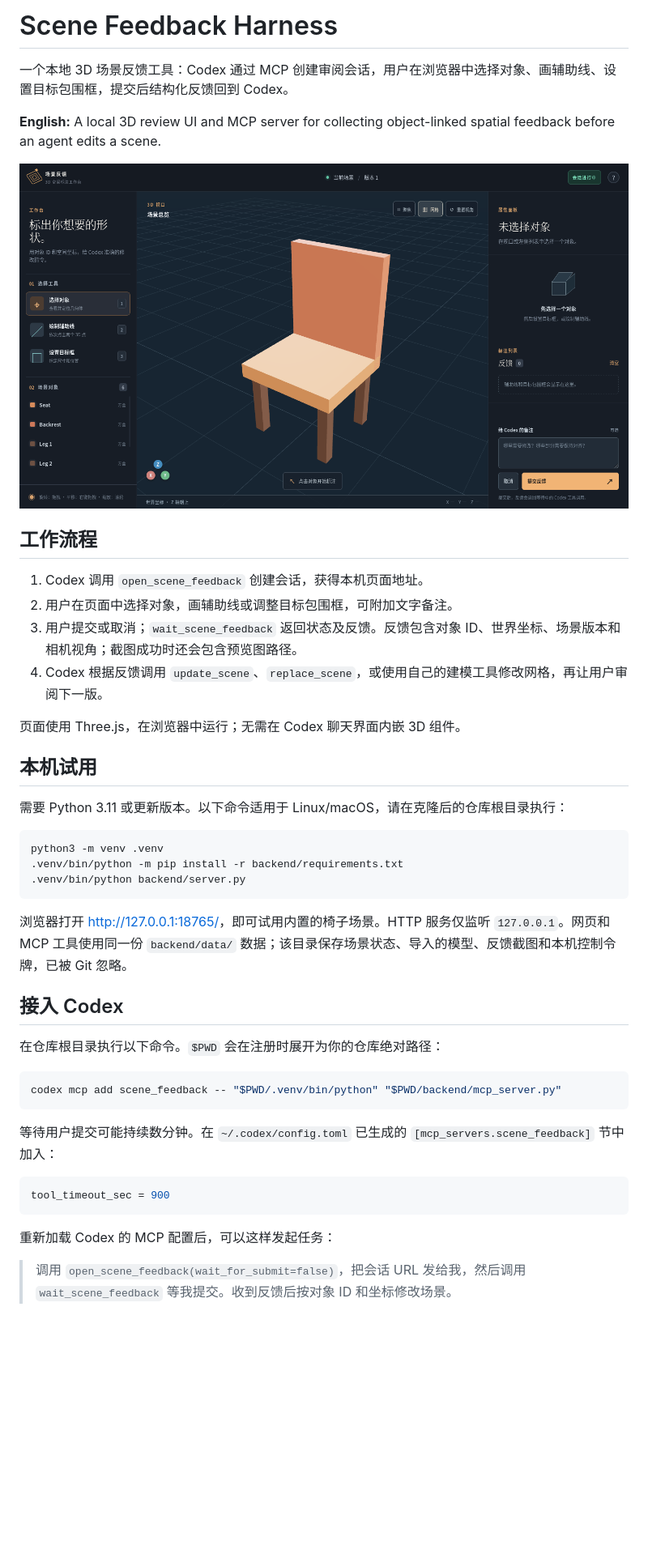
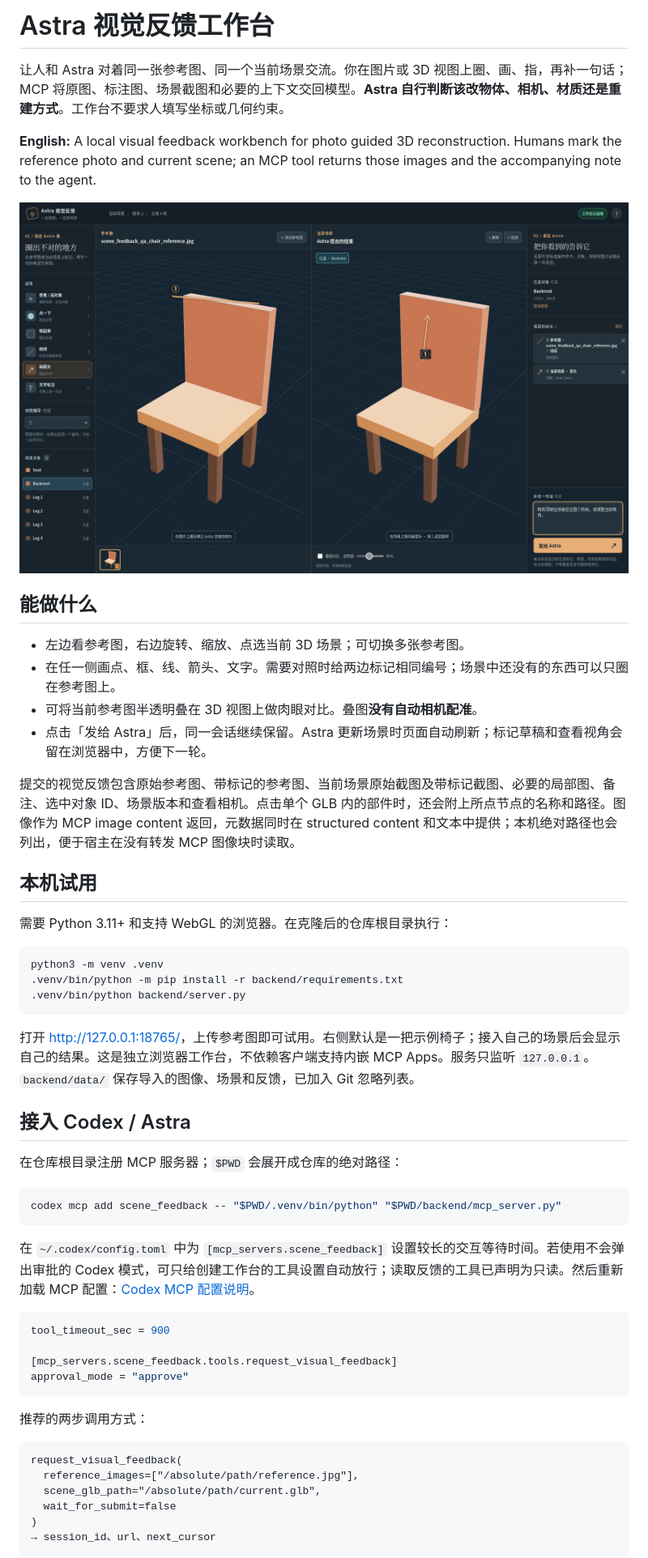
Before and after one commit to nortonii/scene-feedback-harness, a Markdown page: README.md, the part around the change printed below. Shown: that part at 81% size. Drawn GitHub-style; pictures changed too: preview.png; blank space fills up the shorter version.

Commit message:
Build Astra visual feedback workbench

````diff
--- a/README.md
+++ b/README.md
@@ -1,6 +1,6 @@
-# Scene Feedback Harness
+# Astra 视觉反馈工作台
 
-一个本地 3D 场景反馈工具：Codex 通过 MCP 创建审阅会话，用户在浏览器中选择对象、画辅助线、设置目标包围框，提交后结构化反馈回到 Codex。
+让人和 Astra 对着同一张参考图、同一个当前场景交流。你在图片或 3D 视图上圈、画、指，再补一句话；MCP 将原图、标注图、场景截图和必要的上下文交回模型。**Astra 自行判断该改物体、相机、材质还是重建方式**。工作台不要求人填写坐标或几何约束。
 
-**English:** A local 3D review UI and MCP server for collecting object-linked spatial feedback before an agent edits a scene.
+**English:** A local visual feedback workbench for photo guided 3D reconstruction. Humans mark the reference photo and current scene; an MCP tool returns those images and the accompanying note to the agent.
 
@@ -8,16 +8,16 @@
 
-## 工作流程
+## 能做什么
 
-1. Codex 调用 `open_scene_feedback` 创建会话，获得本机页面地址。
-2. 用户在页面中选择对象，画辅助线或调整目标包围框，可附加文字备注。
-3. 用户提交或取消；`wait_scene_feedback` 返回状态及反馈。反馈包含对象 ID、世界坐标、场景版本和相机视角；截图成功时还会包含预览图路径。
-4. Codex 根据反馈调用 `update_scene`、`replace_scene`，或使用自己的建模工具修改网格，再让用户审阅下一版。
+- 左边看参考图，右边旋转、缩放、点选当前 3D 场景；可切换多张参考图。
+- 在任一侧画点、框、线、箭头、文字。需要对照时给两边标记相同编号；场景中还没有的东西可以只圈在参考图上。
+- 可将当前参考图半透明叠在 3D 视图上做肉眼对比。叠图**没有自动相机配准**。
+- 点击「发给 Astra」后，同一会话继续保留。Astra 更新场景时页面自动刷新；标记草稿和查看视角会留在浏览器中，方便下一轮。
 
-页面使用 Three.js，在浏览器中运行；无需在 Codex 聊天界面内嵌 3D 组件。
+提交的视觉反馈包含原始参考图、带标记的参考图、当前场景原始截图及带标记截图、必要的局部图、备注、选中对象 ID、场景版本和查看相机。点击单个 GLB 内的部件时，还会附上所点节点的名称和路径。图像作为 MCP image content 返回，元数据同时在 structured content 和文本中提供；本机绝对路径也会列出，便于宿主在没有转发 MCP 图像块时读取。
 
 ## 本机试用
 
-需要 Python 3.11 或更新版本。以下命令适用于 Linux/macOS，请在克隆后的仓库根目录执行：
+需要 Python 3.11+ 和支持 WebGL 的浏览器。在克隆后的仓库根目录执行：
 
 ```bash
 python3 -m venv .venv
@@ -25,23 +25,32 @@ python3 -m venv .venv
 .venv/bin/python backend/server.py
 ```
 
-浏览器打开 <http://127.0.0.1:18765/>，即可试用内置的椅子场景。HTTP 服务仅监听 `127.0.0.1`。网页和 MCP 工具使用同一份 `backend/data/` 数据；该目录保存场景状态、导入的模型、反馈截图和本机控制令牌，已被 Git 忽略。
+打开 <http://127.0.0.1:18765/>，上传参考图即可试用。右侧默认是一把示例椅子；接入自己的场景后会显示自己的结果。这是独立浏览器工作台，不依赖客户端支持内嵌 MCP Apps。服务只监听 `127.0.0.1`。`backend/data/` 保存导入的图像、场景和反馈，已加入 Git 忽略列表。
 
-## 接入 Codex
+## 接入 Codex / Astra
 
-在仓库根目录执行以下命令。`$PWD` 会在注册时展开为你的仓库绝对路径：
+在仓库根目录注册 MCP 服务器；`$PWD` 会展开成仓库的绝对路径：
 
 ```bash
 codex mcp add scene_feedback -- "$PWD/.venv/bin/python" "$PWD/backend/mcp_server.py"
 ```
 
-等待用户提交可能持续数分钟。在 `~/.codex/config.toml` 已生成的 `[mcp_servers.scene_feedback]` 节中加入：
+在 `~/.codex/config.toml` 中为 `[mcp_servers.scene_feedback]` 设置较长的交互等待时间。若使用不会弹出审批的 Codex 模式，可只给创建工作台的工具设置自动放行；读取反馈的工具已声明为只读。然后重新加载 MCP 配置：[Codex MCP 配置说明](https://learn.chatgpt.com/docs/extend/mcp)。
 
 ```toml
 tool_timeout_sec = 900
+
+[mcp_servers.scene_feedback.tools.request_visual_feedback]
+approval_mode = "approve"
 ```
 
-重新加载 Codex 的 MCP 配置后，可以这样发起任务：
+推荐的两步调用方式：
 
-> 调用 `open_scene_feedback(wait_for_submit=false)`，把会话 URL 发给我，然后调用 `wait_scene_feedback` 等我提交。收到反馈后按对象 ID 和坐标修改场景。
+```text
+request_visual_feedback(
+  reference_images=["/absolute/path/reference.jpg"],
+  scene_glb_path="/absolute/path/current.glb",
+  wait_for_submit=false
+)
+→ session_id、url、next_cursor
 
````
Also changed, not shown: other parts of README.md (+33 -33 lines), 8 other files.
